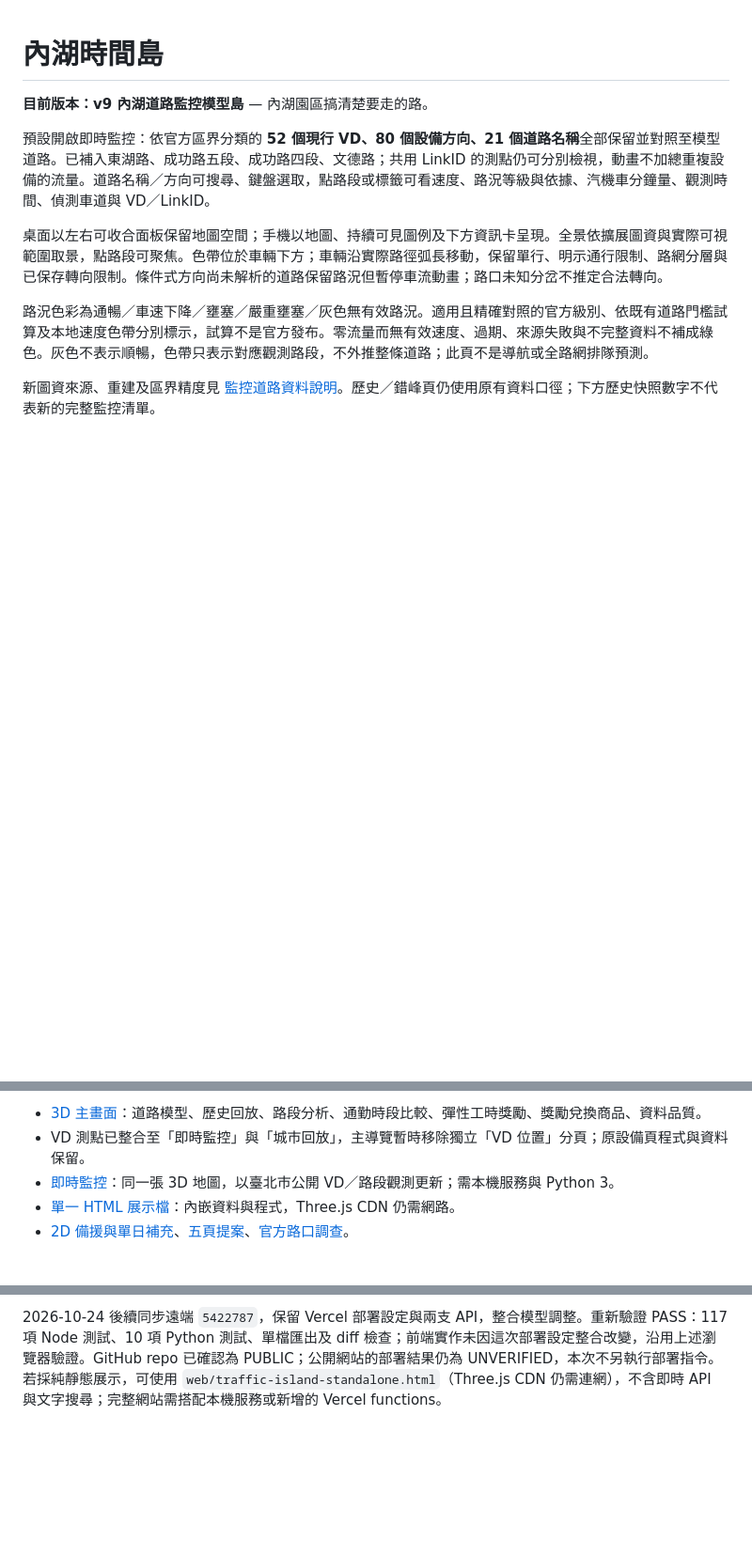
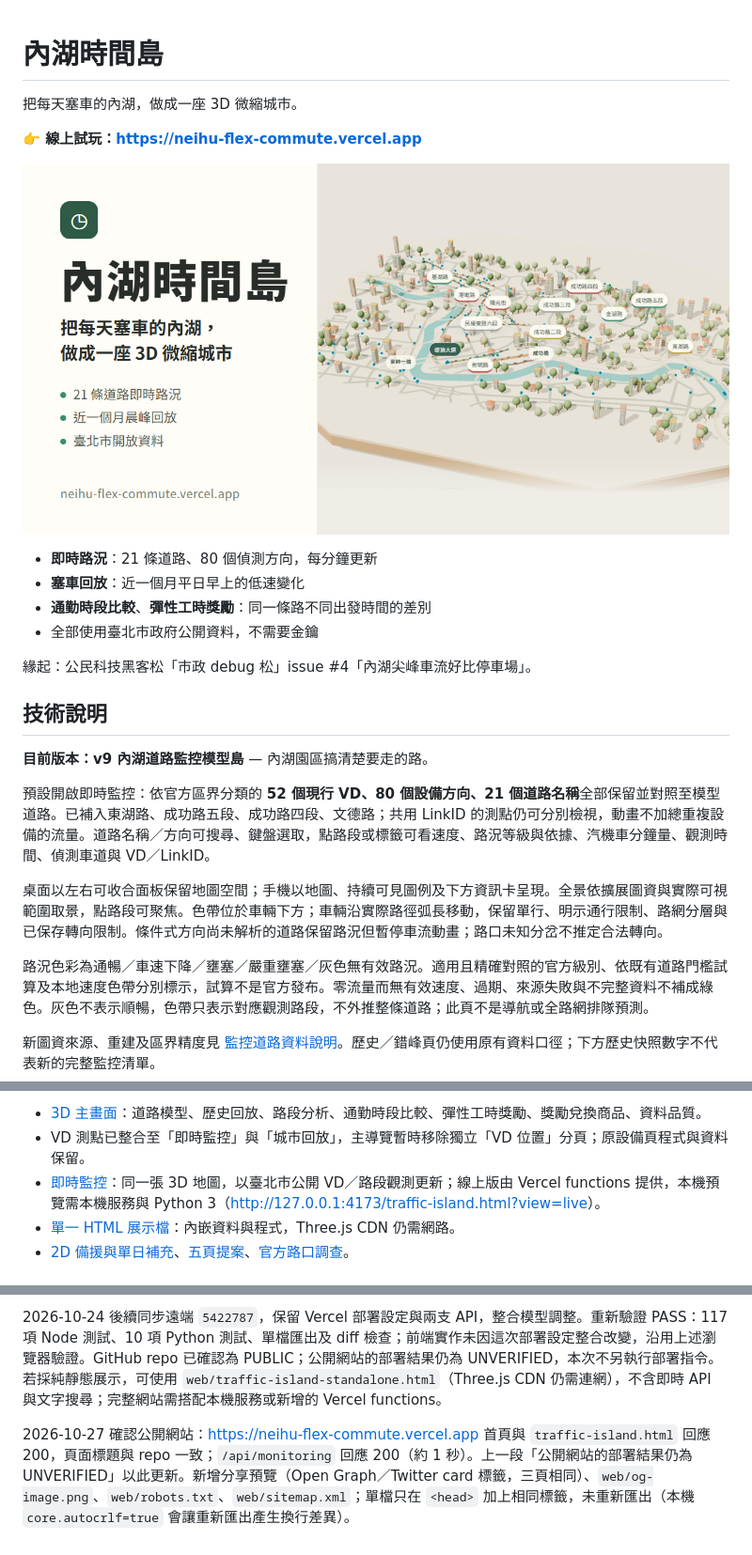
Before and after one commit to well-59/neihu-flex-commute, a Markdown page: README.md, 3 parts joined by grey strips. Shown at 94% size. GitHub-like rendering; pictures changed too: web/og-image.png (added); blank space fills up the shorter version.

```diff
--- a/README.md
+++ b/README.md
@@ -1,4 +1,19 @@
 # 內湖時間島
+
+把每天塞車的內湖，做成一座 3D 微縮城市。
+
+**👉 線上試玩：<https://neihu-flex-commute.vercel.app>**
+
+[![內湖時間島：內湖 3D 微縮城市與道路標籤](web/og-image.png)](https://neihu-flex-commute.vercel.app)
+
+- **即時路況**：21 條道路、80 個偵測方向，每分鐘更新
+- **塞車回放**：近一個月平日早上的低速變化
+- **通勤時段比較**、**彈性工時獎勵**：同一條路不同出發時間的差別
+- 全部使用臺北市政府公開資料，不需要金鑰
+
+緣起：公民科技黑客松「市政 debug 松」issue #4「內湖尖峰車流好比停車場」。
+
+## 技術說明
 
 **目前版本：v9 內湖道路監控模型島** — 內湖園區搞清楚要走的路。
 
@@ -12,7 +27,7 @@
 
 - [3D 主畫面](web/traffic-island.html)：道路模型、歷史回放、路段分析、通勤時段比較、彈性工時獎勵、獎勵兌換商品、資料品質。
 - VD 測點已整合至「即時監控」與「城市回放」，主導覽暫時移除獨立「VD 位置」分頁；原設備頁程式與資料保留。
-- [即時監控](http://127.0.0.1:4173/traffic-island.html?view=live)：同一張 3D 地圖，以臺北市公開 VD／路段觀測更新；需本機服務與 Python 3。
+- [即時監控](https://neihu-flex-commute.vercel.app/traffic-island.html?view=live)：同一張 3D 地圖，以臺北市公開 VD／路段觀測更新；線上版由 Vercel functions 提供，本機預覽需本機服務與 Python 3（<http://127.0.0.1:4173/traffic-island.html?view=live>）。
 - [單一 HTML 展示檔](web/traffic-island-standalone.html)：內嵌資料與程式，Three.js CDN 仍需網路。
 - [2D 備援與單日補充](web/planner.html)、[五頁提案](web/proposal.html)、[官方路口調查](web/evidence/index.html)。
 
@@ -221,3 +236,5 @@ node tests/vd-location-browser.cjs
 PASS：`tests/map-interaction-browser.cjs`（桌面／手機手勢、21 道路、來源數值、車種原配色、單檔）；專用 Chrome 近景／全景按鈕與 390px 工具列檢查、觀測資料不變、無未捕捉例外；桌面全景／近景及手機近景截圖已檢視。單檔匯出、diff 檢查通過。實體手機效能未驗證。
 
 2026-10-24 後續同步遠端 `5422787`，保留 Vercel 部署設定與兩支 API，整合模型調整。重新驗證 PASS：117 項 Node 測試、10 項 Python 測試、單檔匯出及 diff 檢查；前端實作未因這次部署設定整合改變，沿用上述瀏覽器驗證。GitHub repo 已確認為 PUBLIC；公開網站的部署結果仍為 UNVERIFIED，本次不另執行部署指令。若採純靜態展示，可使用 `web/traffic-island-standalone.html`（Three.js CDN 仍需連網），不含即時 API 與文字搜尋；完整網站需搭配本機服務或新增的 Vercel functions。
+
+2026-10-27 確認公開網站：<https://neihu-flex-commute.vercel.app> 首頁與 `traffic-island.html` 回應 200，頁面標題與 repo 一致；`/api/monitoring` 回應 200（約 1 秒）。上一段「公開網站的部署結果仍為 UNVERIFIED」以此更新。新增分享預覽（Open Graph／Twitter card 標籤，三頁相同）、`web/og-image.png`、`web/robots.txt`、`web/sitemap.xml`；單檔只在 `<head>` 加上相同標籤，未重新匯出（本機 `core.autocrlf=true` 會讓重新匯出產生換行差異）。
```
Also changed, not shown: 5 other files.
